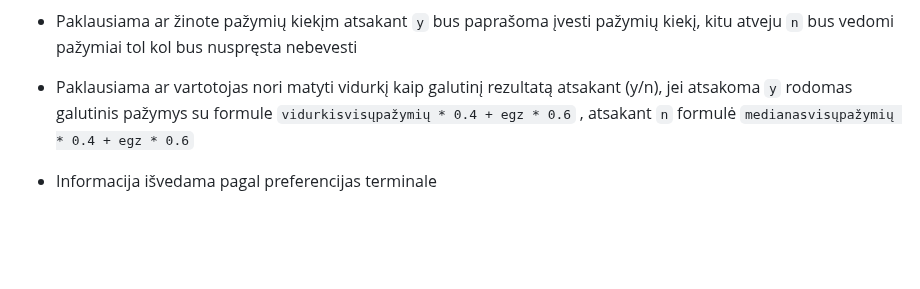
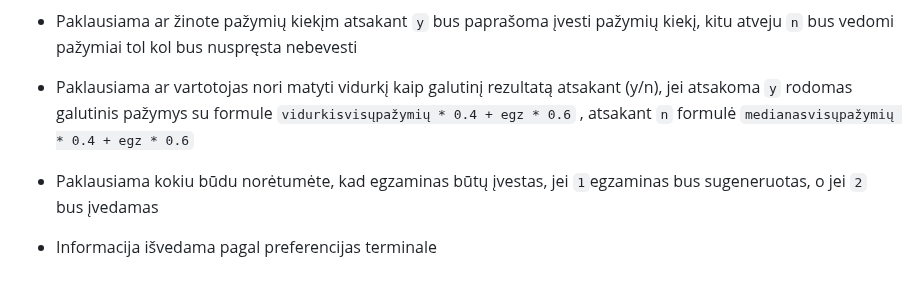
Before and after one commit to hasdren/Objektinis2, a Markdown page: README.md, the part around the change. GitHub-like rendering; blank space fills up the shorter version.

```diff
--- a/README.md
+++ b/README.md
@@ -83,4 +83,7 @@ Toliau programa jūsų paprašys pasirinkti kaip duomenys turėtų būti nuskait
 * Paklausiama ar žinote pažymių kiekįm atsakant `y` bus paprašoma įvesti pažymių kiekį, kitu atveju `n` bus vedomi pažymiai tol kol bus nuspręsta nebevesti
 
 * Paklausiama ar vartotojas nori matyti vidurkį kaip galutinį rezultatą atsakant (y/n), jei atsakoma `y` rodomas galutinis pažymys su formule `vidurkisvisųpažymių * 0.4 + egz * 0.6` , atsakant `n` formulė `medianasvisųpažymių * 0.4 + egz * 0.6`
+
+* Paklausiama kokiu būdu norėtumėte, kad egzaminas būtų įvestas, jei `1`egzaminas bus sugeneruotas, o jei `2` bus įvedamas
+
 * Informacija išvedama pagal preferencijas terminale
```
